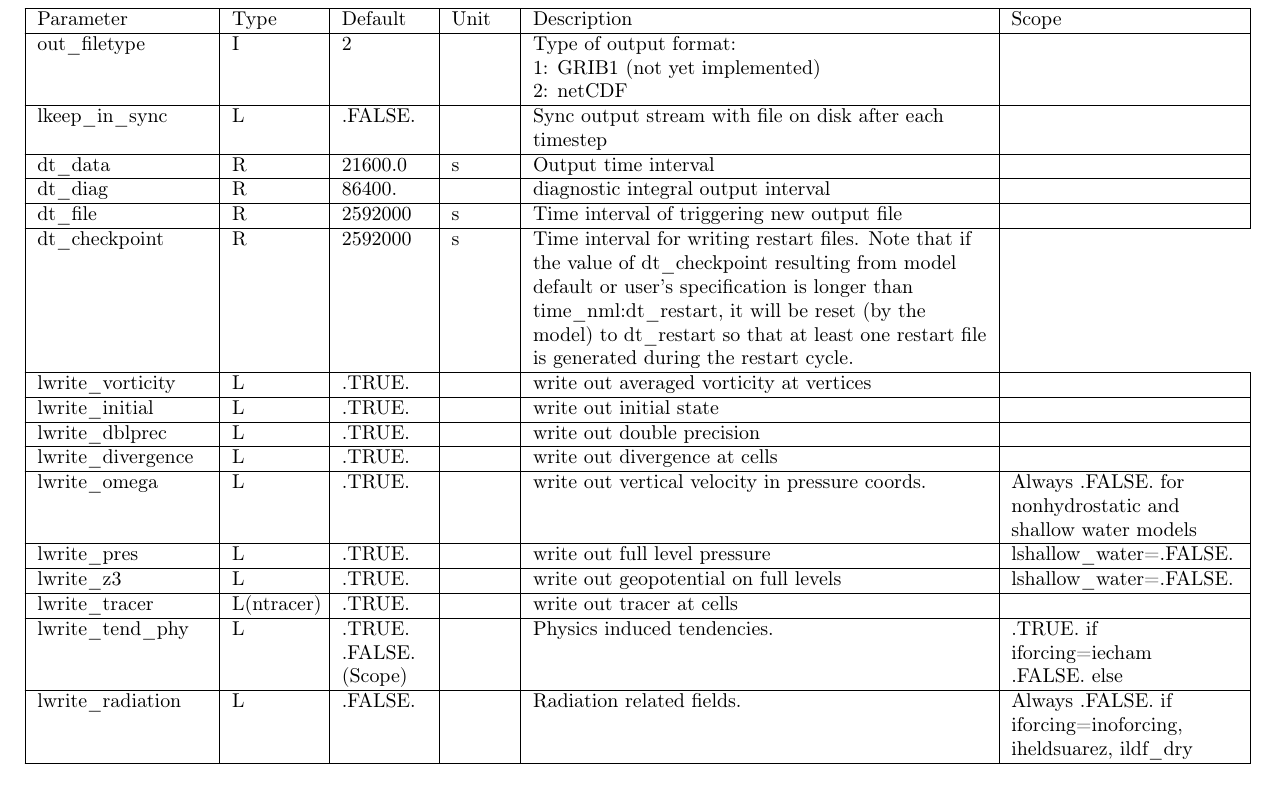
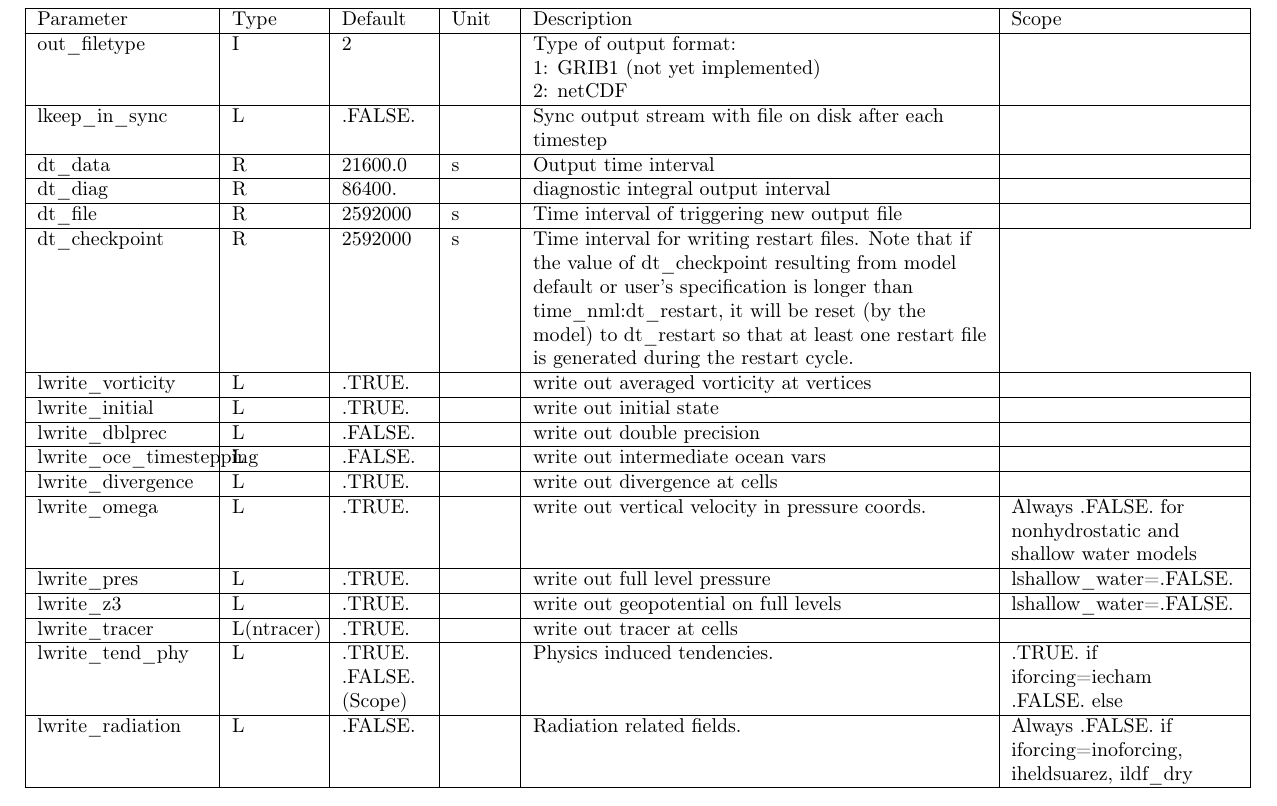
Before and after one commit to muszyna25/ppe_icon_model, a LaTeX document (run/Namelist_overview.tex): part of page 26 of 45, cut so that both start at the same text. Compiled offline with pdfLaTeX.

Commit message:
[icon-dev] Add docu on lwrite_oce_timestepping (refs #1451)

```diff
--- a/run/Namelist_overview.tex
+++ b/run/Namelist_overview.tex
@@ -2079,8 +2079,14 @@ write out initial state &
 
 \hline
 lwrite\_dblprec &
-L& .TRUE.& &
+L& .FALSE.& &
 write out double precision &
+\tabularnewline
+
+\hline
+lwrite\_oce\_timestepping &
+L& .FALSE.& &
+write out intermediate ocean vars&
 \tabularnewline
 
 \hline
```
Also changed, not shown: run/Namelist_overview.pdf.
